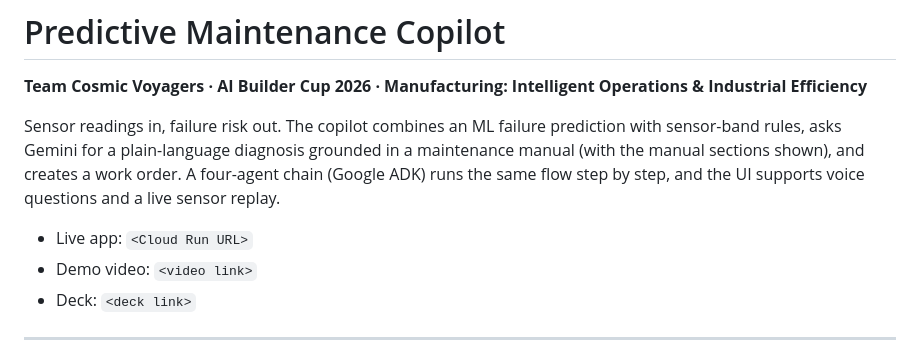
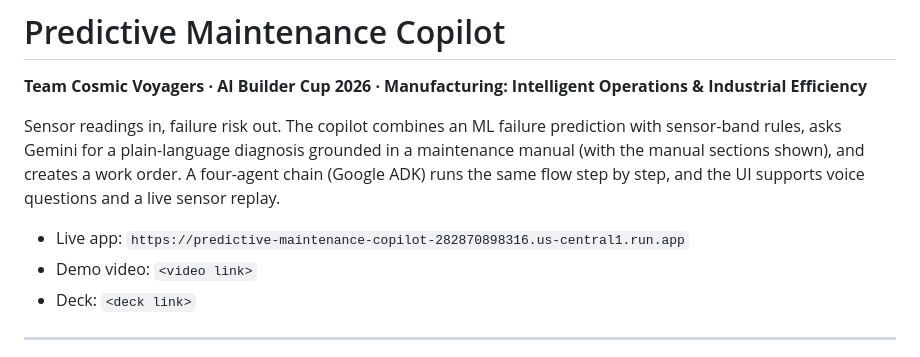
Before and after one commit to muskanrath30/cosmic-voyagers-21-octo-fiesta, a Markdown page: README.md, the part around the change. Drawn GitHub-style.

Commit message:
Update live app URL in README

```diff
--- a/README.md
+++ b/README.md
@@ -8,7 +8,7 @@ manual (with the manual sections shown), and creates a work order. A four-agent
 (Google ADK) runs the same flow step by step, and the UI supports voice questions and a live
 sensor replay.
 
-- Live app: `<Cloud Run URL>`
+- Live app: `https://predictive-maintenance-copilot-282870898316.us-central1.run.app`
 - Demo video: `<video link>`
 - Deck: `<deck link>`
 
```
